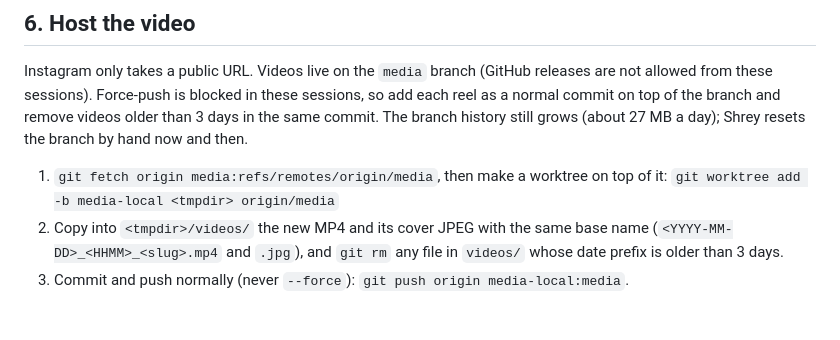
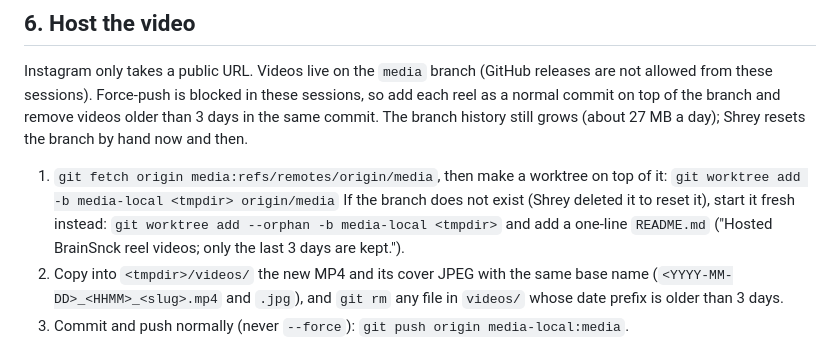
Before and after one commit to SHREYJAIN134/brainsnck, a Markdown page: skills/brainsnck-reel/SKILL.md, the part around the change. Drawn GitHub-style; blank space fills up the shorter version.

Commit message:
Skill: recreate the media branch if it was deleted
Co-Authored-By: Claude Opus 5.5 <noreply@anthropic.com>
Claude-Session: https://claude.ai/code/session_01HNe1gMbPFwJZVK9vcb6jwb

```diff
--- a/skills/brainsnck-reel/SKILL.md
+++ b/skills/brainsnck-reel/SKILL.md
@@ -132,6 +132,9 @@ day); Shrey resets the branch by hand now and then.
 
 1. `git fetch origin media:refs/remotes/origin/media`, then make a worktree on top of it:
    `git worktree add -b media-local <tmpdir> origin/media`
+   If the branch does not exist (Shrey deleted it to reset it), start it fresh instead:
+   `git worktree add --orphan -b media-local <tmpdir>` and add a one-line `README.md`
+   ("Hosted BrainSnck reel videos; only the last 3 days are kept.").
 2. Copy into `<tmpdir>/videos/` the new MP4 and its cover JPEG with the same base name
    (`<YYYY-MM-DD>_<HHMM>_<slug>.mp4` and `.jpg`), and `git rm` any file in `videos/` whose date prefix is older
    than 3 days.
```
